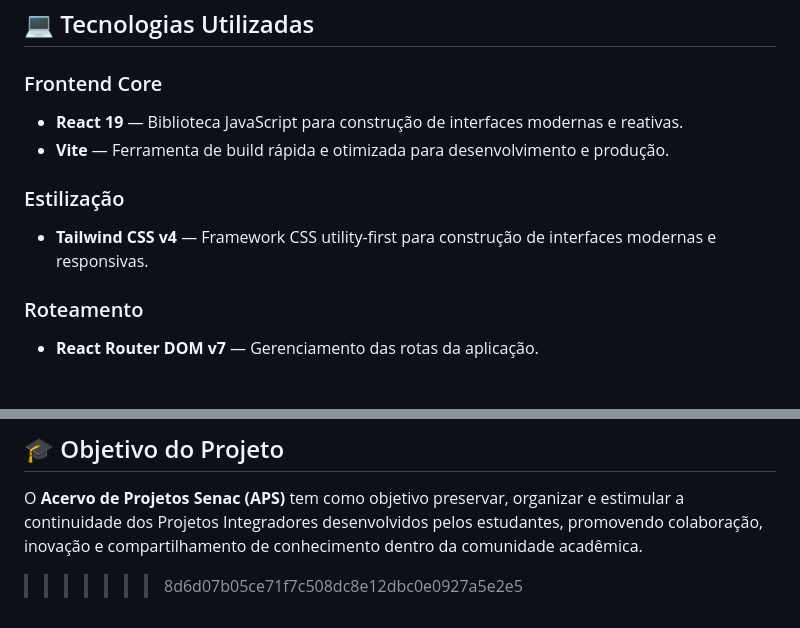
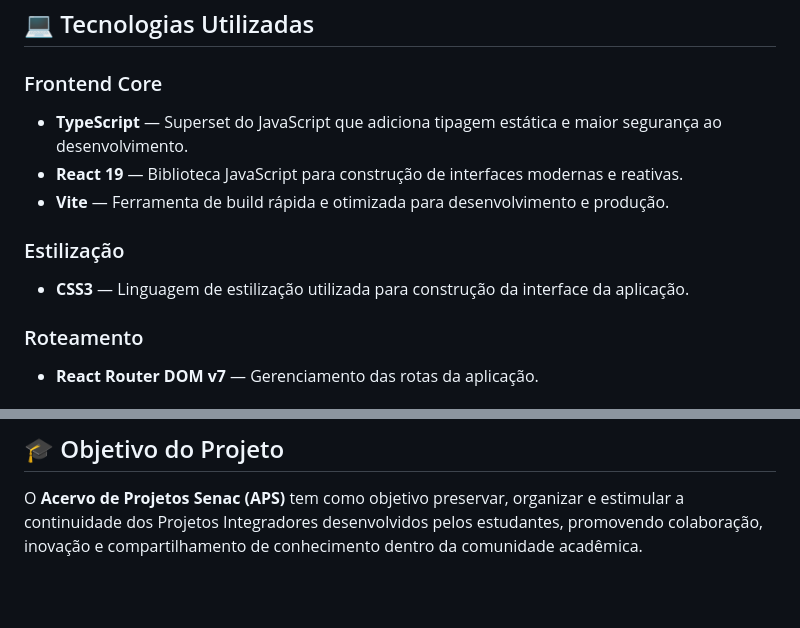
Before and after one commit to gabriellemnunes/A.P.S---Acervo-de-Projetos-Senac, a Markdown page: README.md, 2 parts joined by grey strips. GitHub-like rendering; blank space fills up the shorter version.

```diff
--- a/README.md
+++ b/README.md
@@ -116,12 +116,13 @@ Com indicadores sobre:
 
 ### Frontend Core
 
+- **TypeScript** — Superset do JavaScript que adiciona tipagem estática e maior segurança ao desenvolvimento.
 - **React 19** — Biblioteca JavaScript para construção de interfaces modernas e reativas.
 - **Vite** — Ferramenta de build rápida e otimizada para desenvolvimento e produção.
 
 ### Estilização
 
-- **Tailwind CSS v4** — Framework CSS utility-first para construção de interfaces modernas e responsivas.
+- **CSS3** — Linguagem de estilização utilizada para construção da interface da aplicação.
 
 ### Roteamento
 
@@ -249,4 +229,3 @@ O painel administrativo e funcionalidades de gestão só podem ser acessados por
 ## 🎓 Objetivo do Projeto
 
 O **Acervo de Projetos Senac (APS)** tem como objetivo preservar, organizar e estimular a continuidade dos Projetos Integradores desenvolvidos pelos estudantes, promovendo colaboração, inovação e compartilhamento de conhecimento dentro da comunidade acadêmica.
->>>>>>> 8d6d07b05ce71f7c508dc8e12dbc0e0927a5e2e5
```
Also changed, not shown: other parts of README.md (+10 -31 lines).
